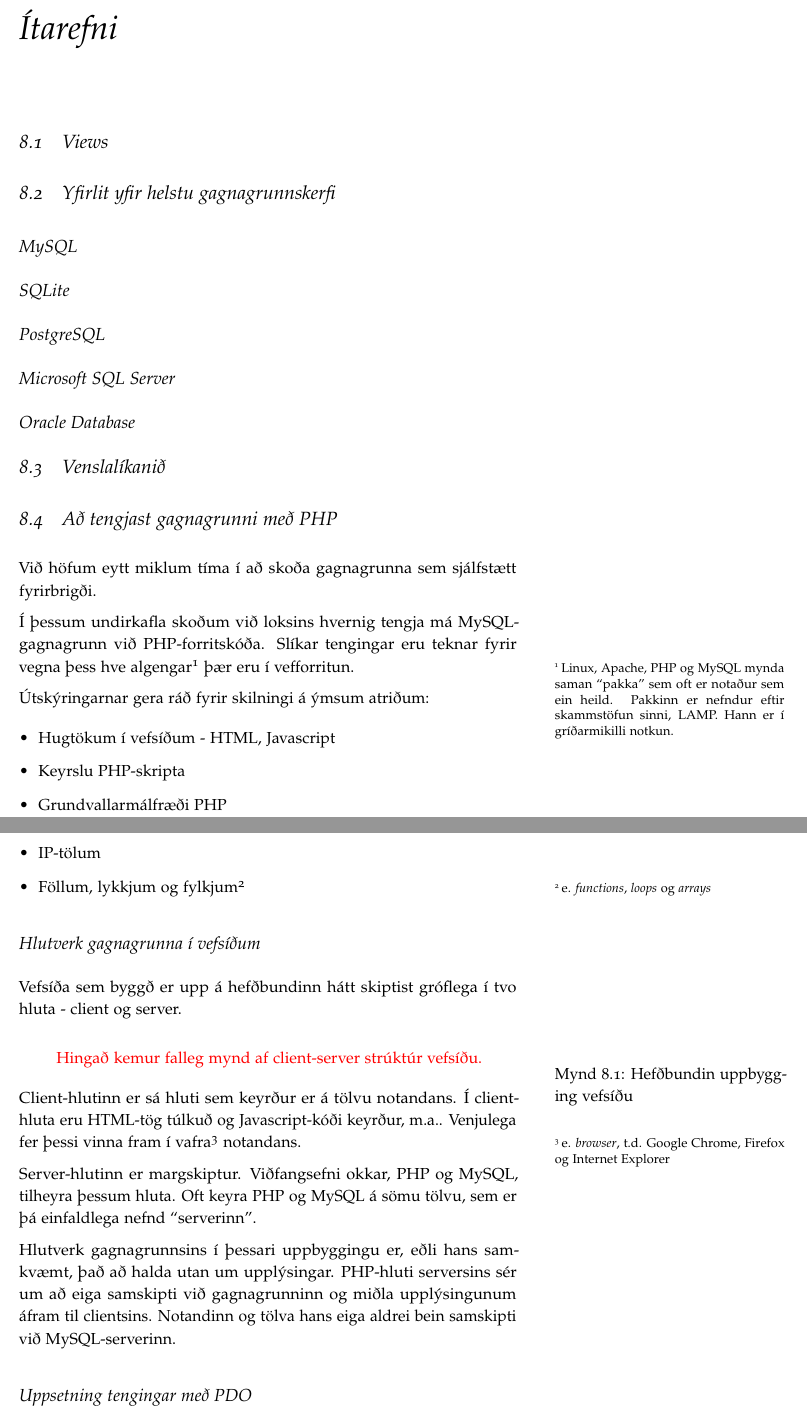
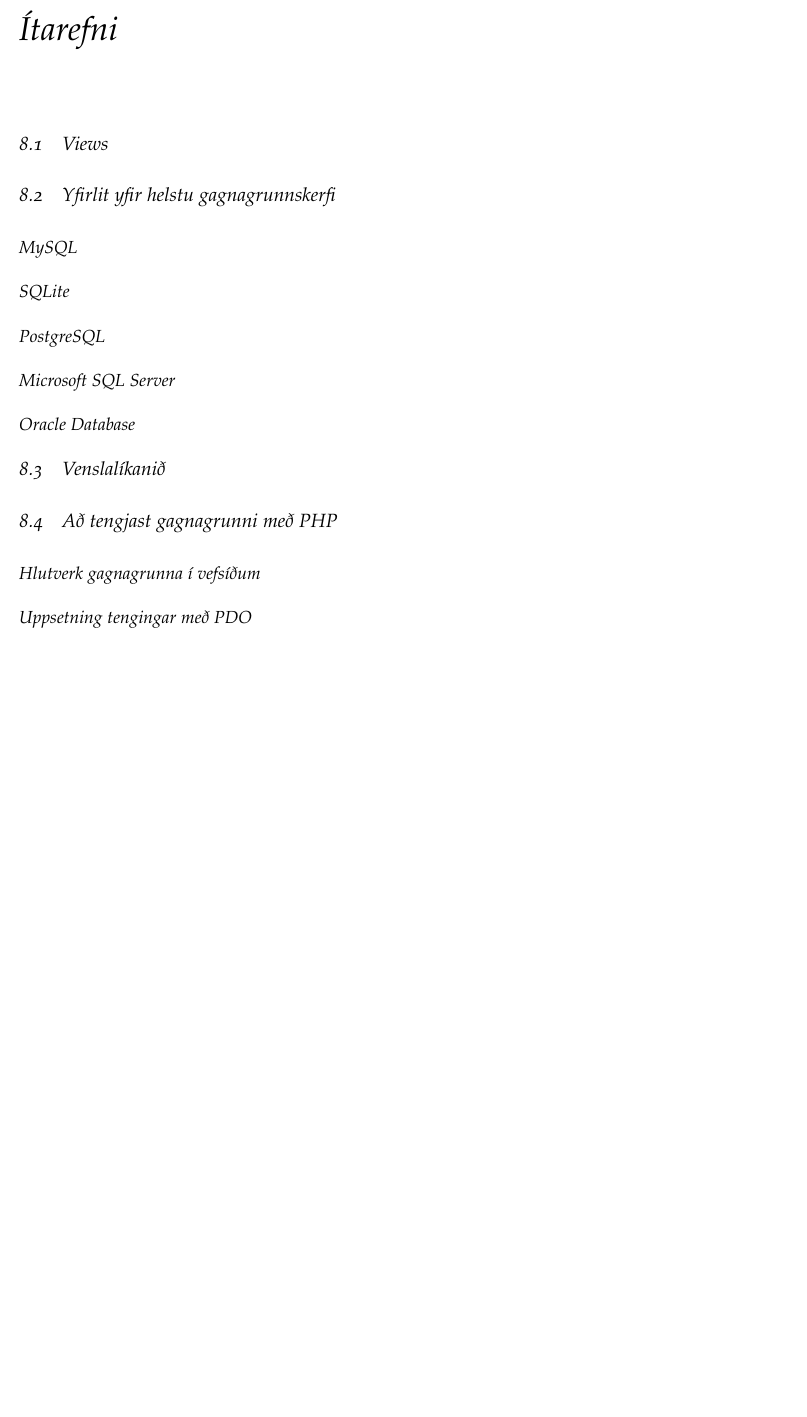
Before and after one commit to Ernir/sql-bok-ts, a LaTeX book (NotkunGagnasafna.tex, which reads Kafli8.tex): two parts of pages 82 and 83 of 85 before the commit and part of page 82 of 83 after it, the two joined at a grey line, cut so that both start at the same text, the shorter picture padded with empty space. Compiled offline with pdfLaTeX.

Commit message:
Viðauki tekinn út til meðhöndlunar í sér grein

```diff
--- a/Kafli8.tex
+++ b/Kafli8.tex
@@ -8,32 +8,4 @@
 \subsection{Oracle Database}
 \section{Venslalíkanið}
 \section{Að tengjast gagnagrunni með PHP}
-\label{undirkafli:php}
-Við höfum eytt miklum tíma í að skoða gagnagrunna sem sjálfstætt fyrirbrigði.
-
-Í þessum undirkafla skoðum við loksins hvernig tengja má MySQL-gagnagrunn við PHP-forritskóða.
-Slíkar tengingar eru teknar fyrir vegna þess hve algengar\footnote{Linux, Apache, PHP og MySQL mynda saman ``pakka'' sem oft er notaður sem ein heild. Pakkinn er nefndur eftir skammstöfun sinni, LAMP. Hann er í gríðarmikilli notkun.} þær eru í vefforritun.
-
-Útskýringarnar gera ráð fyrir skilningi á ýmsum atriðum:
-\begin{itemize}
- \item Hugtökum í vefsíðum - HTML, Javascript
- \item Keyrslu PHP-skripta
- \item Grundvallarmálfræði PHP
- \item IP-tölum
- \item Föllum, lykkjum og fylkjum\footnote{e. \emph{functions}, \emph{loops} og \emph{arrays}}
-\end{itemize}
 \subsection{Hlutverk gagnagrunna í vefsíðum}
-Vefsíða sem byggð er upp á hefðbundinn hátt skiptist gróflega í tvo hluta - client og server.
-
-\begin{figure}
-\centering
-\caption{Hefðbundin uppbygging vefsíðu}
-\label{mynd:uppbyggingvefsidu}
-\color{red} Hingað kemur falleg mynd af client-server strúktúr vefsíðu.
-\end{figure}
-
-Client-hlutinn er sá hluti sem keyrður er á tölvu notandans. Í client-hluta eru HTML-tög túlkuð og Javascript-kóði keyrður, m.a.. Venjulega fer þessi vinna fram í vafra\footnote{e. \emph{browser}, t.d. Google Chrome, Firefox og Internet Explorer} notandans.
-
-Server-hlutinn er margskiptur. Viðfangsefni okkar, PHP og MySQL, tilheyra þessum hluta. Oft keyra PHP og MySQL á sömu tölvu, sem er þá einfaldlega nefnd ``serverinn''.
-
-Hlutverk gagnagrunnsins í þessari uppbyggingu er, eðli hans samkvæmt, það að halda utan um upplýsingar. PHP-hluti serversins sér um að eiga samskipti við gagnagrunninn og miðla upplýsingunum áfram til clientsins. Notandinn og tölva hans eiga aldrei bein samskipti við MySQL-serverinn.
```
Also changed, not shown: Kafli8.tex (25 more changed lines).
